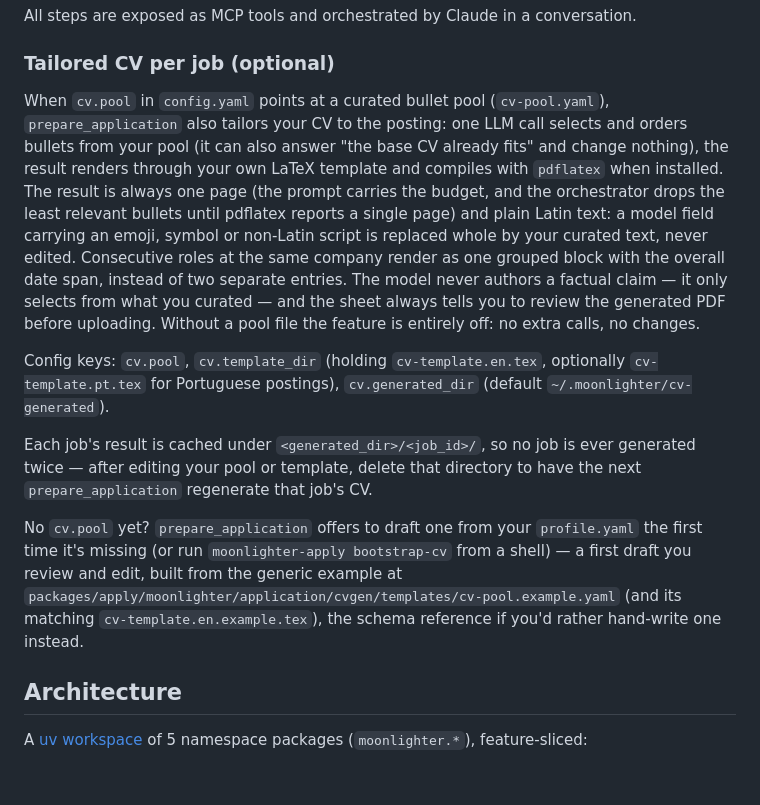
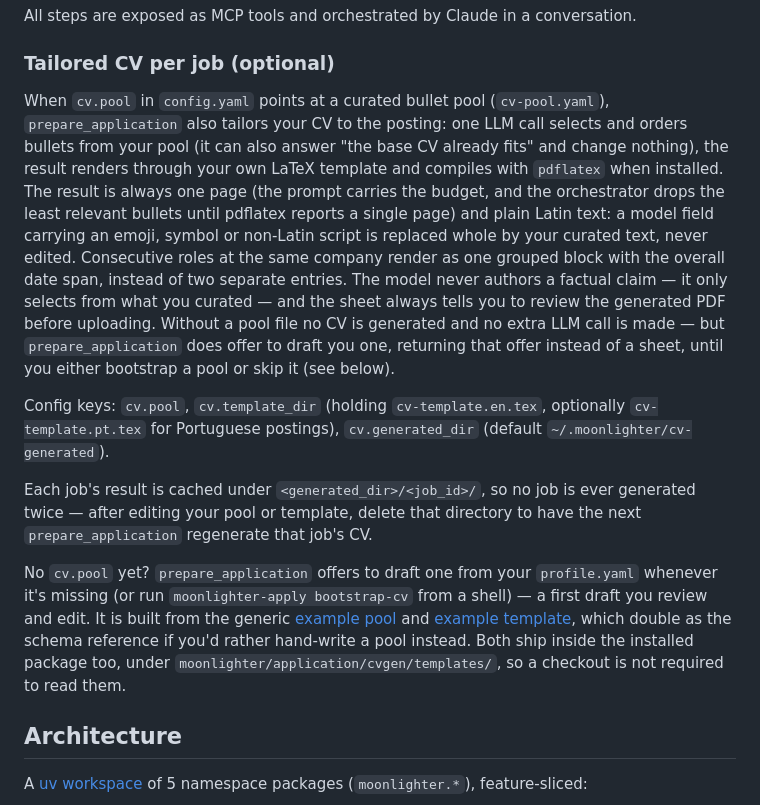
Before and after one commit to albertosca/moonlighter, a Markdown page: README.md, the part around the change. GitHub-like rendering; blank space fills up the shorter version.

```diff
--- a/README.md
+++ b/README.md
@@ -71,13 +71,13 @@ All steps are exposed as MCP tools and orchestrated by Claude in a conversation.
 
 ### Tailored CV per job (optional)
 
-When `cv.pool` in `config.yaml` points at a curated bullet pool (`cv-pool.yaml`), `prepare_application` also tailors your CV to the posting: one LLM call selects and orders bullets from your pool (it can also answer "the base CV already fits" and change nothing), the result renders through your own LaTeX template and compiles with `pdflatex` when installed. The result is always one page (the prompt carries the budget, and the orchestrator drops the least relevant bullets until pdflatex reports a single page) and plain Latin text: a model field carrying an emoji, symbol or non-Latin script is replaced whole by your curated text, never edited. Consecutive roles at the same company render as one grouped block with the overall date span, instead of two separate entries. The model never authors a factual claim — it only selects from what you curated — and the sheet always tells you to review the generated PDF before uploading. Without a pool file the feature is entirely off: no extra calls, no changes.
+When `cv.pool` in `config.yaml` points at a curated bullet pool (`cv-pool.yaml`), `prepare_application` also tailors your CV to the posting: one LLM call selects and orders bullets from your pool (it can also answer "the base CV already fits" and change nothing), the result renders through your own LaTeX template and compiles with `pdflatex` when installed. The result is always one page (the prompt carries the budget, and the orchestrator drops the least relevant bullets until pdflatex reports a single page) and plain Latin text: a model field carrying an emoji, symbol or non-Latin script is replaced whole by your curated text, never edited. Consecutive roles at the same company render as one grouped block with the overall date span, instead of two separate entries. The model never authors a factual claim — it only selects from what you curated — and the sheet always tells you to review the generated PDF before uploading. Without a pool file no CV is generated and no extra LLM call is made — but `prepare_application` does offer to draft you one, returning that offer instead of a sheet, until you either bootstrap a pool or skip it (see below).
 
 Config keys: `cv.pool`, `cv.template_dir` (holding `cv-template.en.tex`, optionally `cv-template.pt.tex` for Portuguese postings), `cv.generated_dir` (default `~/.moonlighter/cv-generated`).
 
 Each job's result is cached under `<generated_dir>/<job_id>/`, so no job is ever generated twice — after editing your pool or template, delete that directory to have the next `prepare_application` regenerate that job's CV.
 
-No `cv.pool` yet? `prepare_application` offers to draft one from your `profile.yaml` the first time it's missing (or run `moonlighter-apply bootstrap-cv` from a shell) — a first draft you review and edit, built from the generic example at `packages/apply/moonlighter/application/cvgen/templates/cv-pool.example.yaml` (and its matching `cv-template.en.example.tex`), the schema reference if you'd rather hand-write one instead.
+No `cv.pool` yet? `prepare_application` offers to draft one from your `profile.yaml` whenever it's missing (or run `moonlighter-apply bootstrap-cv` from a shell) — a first draft you review and edit. It is built from the generic [example pool](https://github.com/albertosca/moonlighter/blob/main/packages/apply/moonlighter/application/cvgen/templates/cv-pool.example.yaml) and [example template](https://github.com/albertosca/moonlighter/blob/main/packages/apply/moonlighter/application/cvgen/templates/cv-template.en.example.tex), which double as the schema reference if you'd rather hand-write a pool instead. Both ship inside the installed package too, under `moonlighter/application/cvgen/templates/`, so a checkout is not required to read them.
 
 ## Architecture
 
```
Also changed, not shown: README.pt.md (+2 -2 lines).
